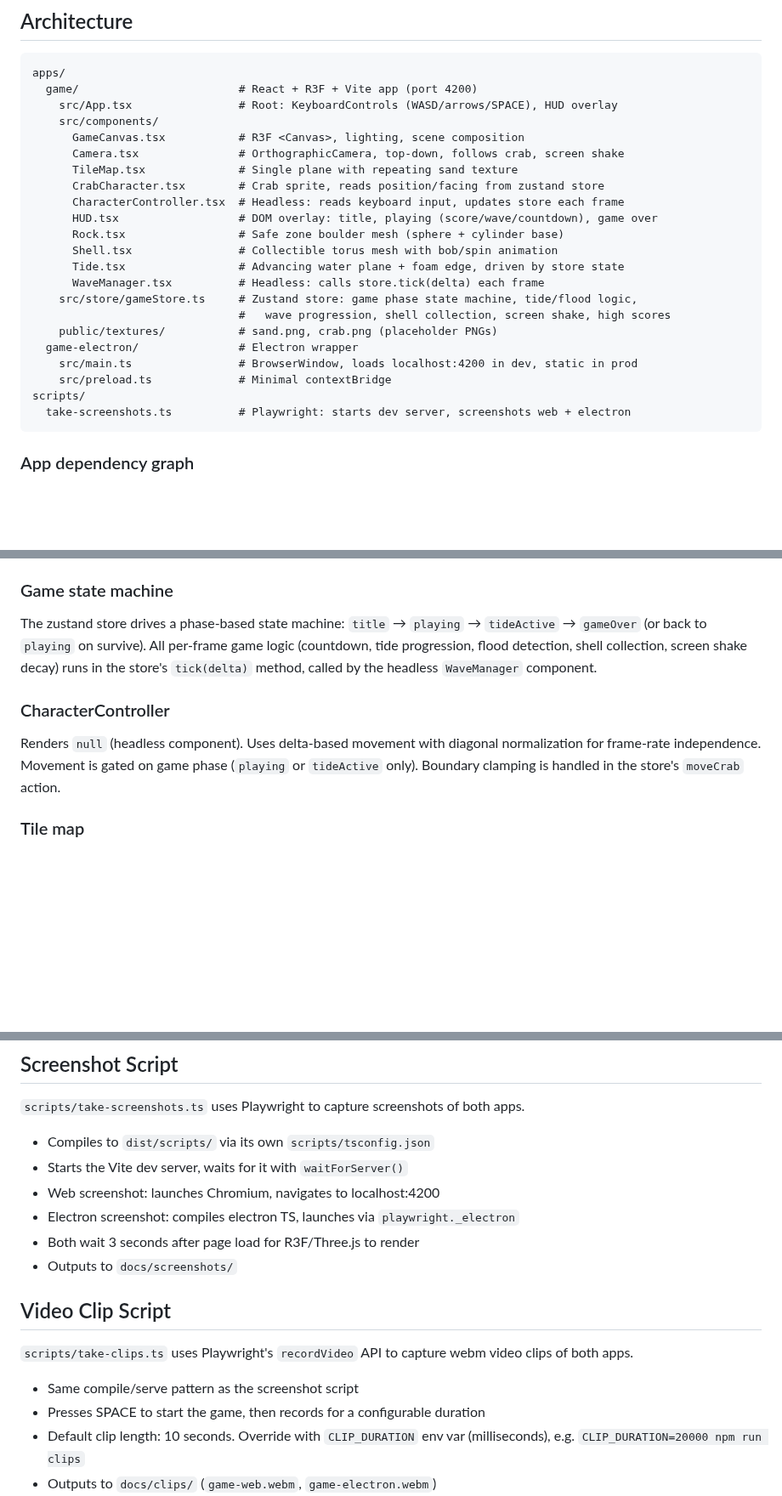
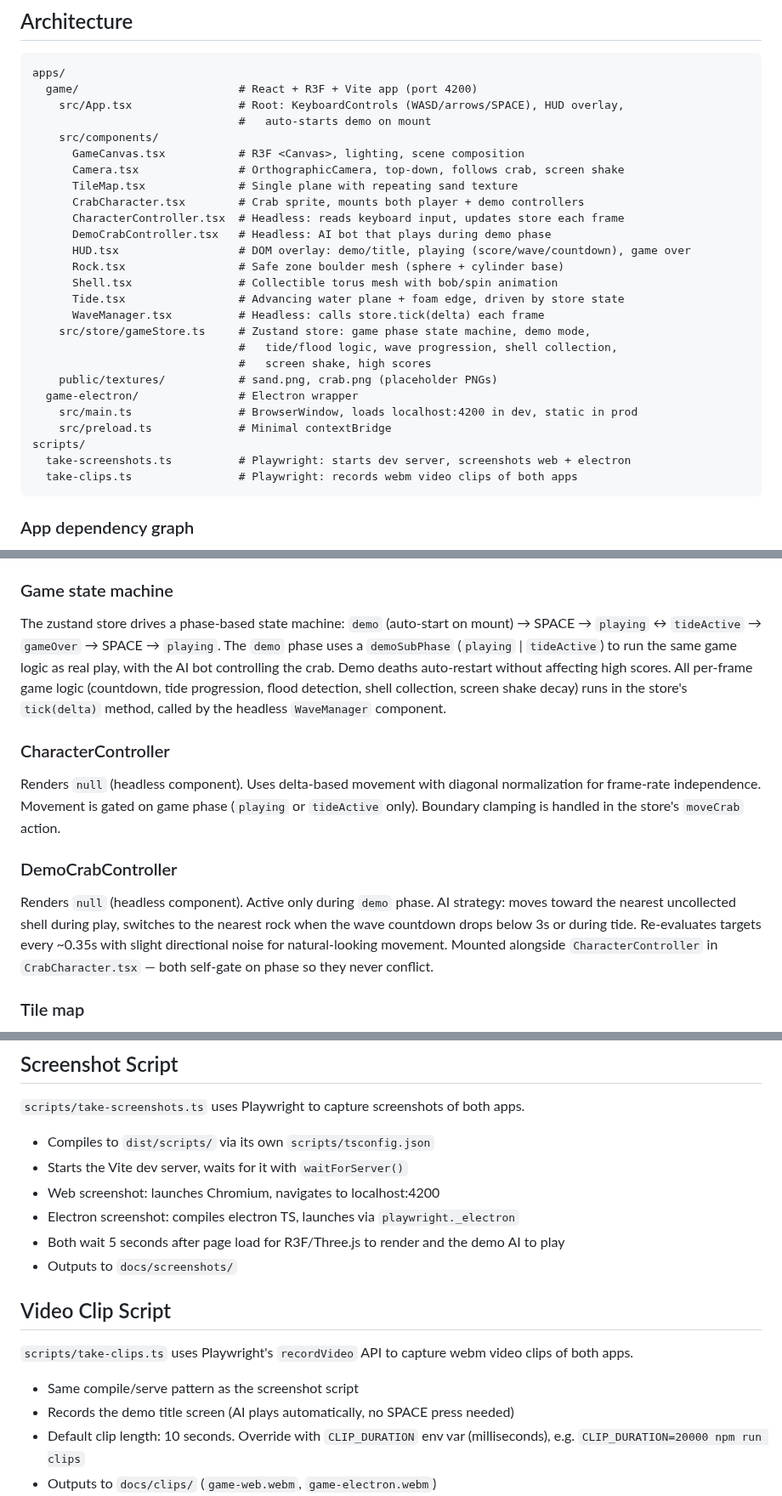
Before and after one commit to joebarbere/crab-game, a Markdown page: CLAUDE.md, 3 parts joined by grey strips. Shown at 85% size. Rendered like a GitHub page; blank space fills up the shorter version.

````diff
--- a/CLAUDE.md
+++ b/CLAUDE.md
@@ -24,26 +24,30 @@ npx nx serve game        # Same as npm run dev
 ```
 apps/
   game/                        # React + R3F + Vite app (port 4200)
-    src/App.tsx                # Root: KeyboardControls (WASD/arrows/SPACE), HUD overlay
+    src/App.tsx                # Root: KeyboardControls (WASD/arrows/SPACE), HUD overlay,
+                               #   auto-starts demo on mount
     src/components/
       GameCanvas.tsx           # R3F <Canvas>, lighting, scene composition
       Camera.tsx               # OrthographicCamera, top-down, follows crab, screen shake
       TileMap.tsx              # Single plane with repeating sand texture
-      CrabCharacter.tsx        # Crab sprite, reads position/facing from zustand store
+      CrabCharacter.tsx        # Crab sprite, mounts both player + demo controllers
       CharacterController.tsx  # Headless: reads keyboard input, updates store each frame
-      HUD.tsx                  # DOM overlay: title, playing (score/wave/countdown), game over
+      DemoCrabController.tsx   # Headless: AI bot that plays during demo phase
+      HUD.tsx                  # DOM overlay: demo/title, playing (score/wave/countdown), game over
       Rock.tsx                 # Safe zone boulder mesh (sphere + cylinder base)
       Shell.tsx                # Collectible torus mesh with bob/spin animation
       Tide.tsx                 # Advancing water plane + foam edge, driven by store state
       WaveManager.tsx          # Headless: calls store.tick(delta) each frame
-    src/store/gameStore.ts     # Zustand store: game phase state machine, tide/flood logic,
-                               #   wave progression, shell collection, screen shake, high scores
+    src/store/gameStore.ts     # Zustand store: game phase state machine, demo mode,
+                               #   tide/flood logic, wave progression, shell collection,
+                               #   screen shake, high scores
     public/textures/           # sand.png, crab.png (placeholder PNGs)
   game-electron/               # Electron wrapper
     src/main.ts                # BrowserWindow, loads localhost:4200 in dev, static in prod
     src/preload.ts             # Minimal contextBridge
 scripts/
   take-screenshots.ts          # Playwright: starts dev server, screenshots web + electron
+  take-clips.ts                # Playwright: records webm video clips of both apps
 ```
 
 ### App dependency graph
@@ -75,10 +79,13 @@ Use `useGameStore.getState()` inside `useFrame` callbacks instead of React hooks
 `<KeyboardControls>` from drei is a DOM-level provider and must wrap `<Canvas>` (it lives in `App.tsx`). Inside the Canvas, components read input via `useKeyboardControls()`.
 
 ### Game state machine
-The zustand store drives a phase-based state machine: `title` → `playing` → `tideActive` → `gameOver` (or back to `playing` on survive). All per-frame game logic (countdown, tide progression, flood detection, shell collection, screen shake decay) runs in the store's `tick(delta)` method, called by the headless `WaveManager` component.
+The zustand store drives a phase-based state machine: `demo` (auto-start on mount) → SPACE → `playing` ↔ `tideActive` → `gameOver` → SPACE → `playing`. The `demo` phase uses a `demoSubPhase` (`playing` | `tideActive`) to run the same game logic as real play, with the AI bot controlling the crab. Demo deaths auto-restart without affecting high scores. All per-frame game logic (countdown, tide progression, flood detection, shell collection, screen shake decay) runs in the store's `tick(delta)` method, called by the headless `WaveManager` component.
 
 ### CharacterController
 Renders `null` (headless component). Uses delta-based movement with diagonal normalization for frame-rate independence. Movement is gated on game phase (`playing` or `tideActive` only). Boundary clamping is handled in the store's `moveCrab` action.
+
+### DemoCrabController
+Renders `null` (headless component). Active only during `demo` phase. AI strategy: moves toward the nearest uncollected shell during play, switches to the nearest rock when the wave countdown drops below 3s or during tide. Re-evaluates targets every ~0.35s with slight directional noise for natural-looking movement. Mounted alongside `CharacterController` in `CrabCharacter.tsx` — both self-gate on phase so they never conflict.
 
 ### Tile map
 Uses a single large plane (50x50) with `RepeatWrapping` texture — NOT individual tile meshes. Much better performance (1 draw call vs hundreds). The `MAP_SIZE` constant is exported from `gameStore.ts` and used for boundary clamping and tide calculations.
@@ -119,7 +126,7 @@ Set to 1280x720 in `main.ts`. The screenshot and video clip scripts use the same
 - Starts the Vite dev server, waits for it with `waitForServer()`
 - Web screenshot: launches Chromium, navigates to localhost:4200
 - Electron screenshot: compiles electron TS, launches via `playwright._electron`
-- Both wait 3 seconds after page load for R3F/Three.js to render
+- Both wait 5 seconds after page load for R3F/Three.js to render and the demo AI to play
 - Outputs to `docs/screenshots/`
 
 ## Video Clip Script
@@ -127,7 +134,7 @@ Set to 1280x720 in `main.ts`. The screenshot and video clip scripts use the same
 `scripts/take-clips.ts` uses Playwright's `recordVideo` API to capture webm video clips of both apps.
 
 - Same compile/serve pattern as the screenshot script
-- Presses SPACE to start the game, then records for a configurable duration
+- Records the demo title screen (AI plays automatically, no SPACE press needed)
 - Default clip length: 10 seconds. Override with `CLIP_DURATION` env var (milliseconds), e.g. `CLIP_DURATION=20000 npm run clips`
 - Outputs to `docs/clips/` (`game-web.webm`, `game-electron.webm`)
 - Resolution: 1280x720 (matches screenshot script and Electron window)
````
Also changed, not shown: README.md (+40 -14 lines), docs/screenshots/game-electron.png, docs/screenshots/game-web.png, 10 other files.
